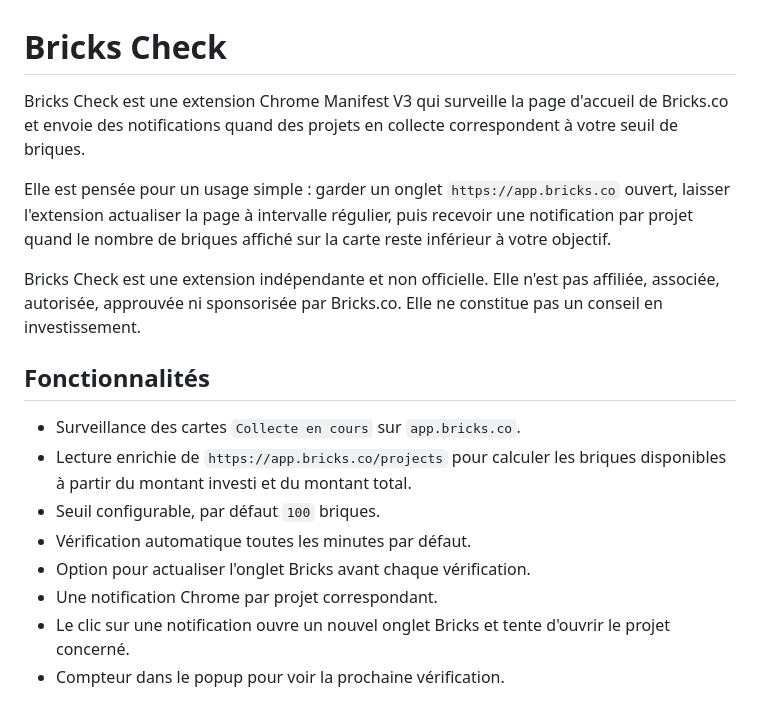
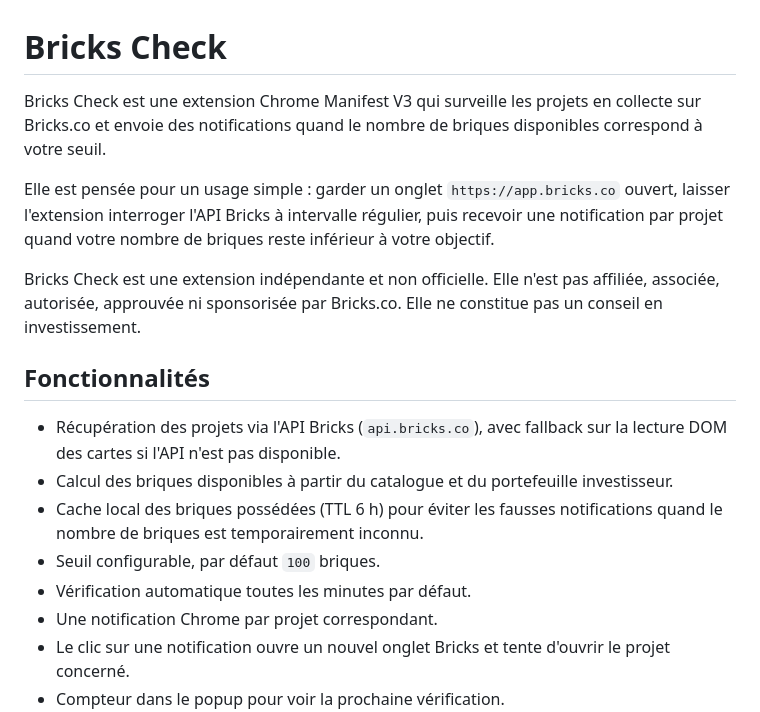
Before and after one commit to thibault-monteiro/bricksCheck, a Markdown page: README.md, the part around one of its changes. Drawn GitHub-style.

```diff
--- a/README.md
+++ b/README.md
@@ -1,18 +1,18 @@
 # Bricks Check
 
-Bricks Check est une extension Chrome Manifest V3 qui surveille la page d'accueil de Bricks.co et envoie des notifications quand des projets en collecte correspondent à votre seuil de briques.
+Bricks Check est une extension Chrome Manifest V3 qui surveille les projets en collecte sur Bricks.co et envoie des notifications quand le nombre de briques disponibles correspond à votre seuil.
 
-Elle est pensée pour un usage simple : garder un onglet `https://app.bricks.co` ouvert, laisser l'extension actualiser la page à intervalle régulier, puis recevoir une notification par projet quand le nombre de briques affiché sur la carte reste inférieur à votre objectif.
+Elle est pensée pour un usage simple : garder un onglet `https://app.bricks.co` ouvert, laisser l'extension interroger l'API Bricks à intervalle régulier, puis recevoir une notification par projet quand votre nombre de briques reste inférieur à votre objectif.
 
 Bricks Check est une extension indépendante et non officielle. Elle n'est pas affiliée, associée, autorisée, approuvée ni sponsorisée par Bricks.co. Elle ne constitue pas un conseil en investissement.
 
 ## Fonctionnalités
 
-- Surveillance des cartes `Collecte en cours` sur `app.bricks.co`.
-- Lecture enrichie de `https://app.bricks.co/projects` pour calculer les briques disponibles à partir du montant investi et du montant total.
+- Récupération des projets via l'API Bricks (`api.bricks.co`), avec fallback sur la lecture DOM des cartes si l'API n'est pas disponible.
+- Calcul des briques disponibles à partir du catalogue et du portefeuille investisseur.
+- Cache local des briques possédées (TTL 6 h) pour éviter les fausses notifications quand le nombre de briques est temporairement inconnu.
 - Seuil configurable, par défaut `100` briques.
 - Vérification automatique toutes les minutes par défaut.
-- Option pour actualiser l'onglet Bricks avant chaque vérification.
 - Une notification Chrome par projet correspondant.
 - Le clic sur une notification ouvre un nouvel onglet Bricks et tente d'ouvrir le projet concerné.
 - Compteur dans le popup pour voir la prochaine vérification.
```
Also changed, not shown: other parts of README.md (+14 -11 lines).
